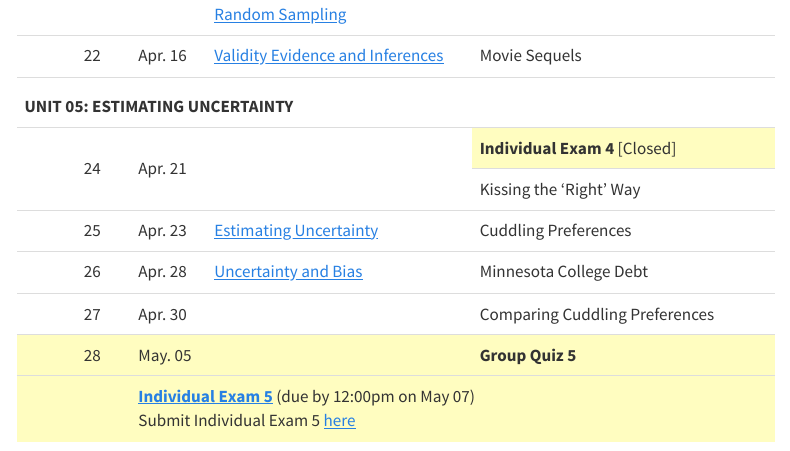
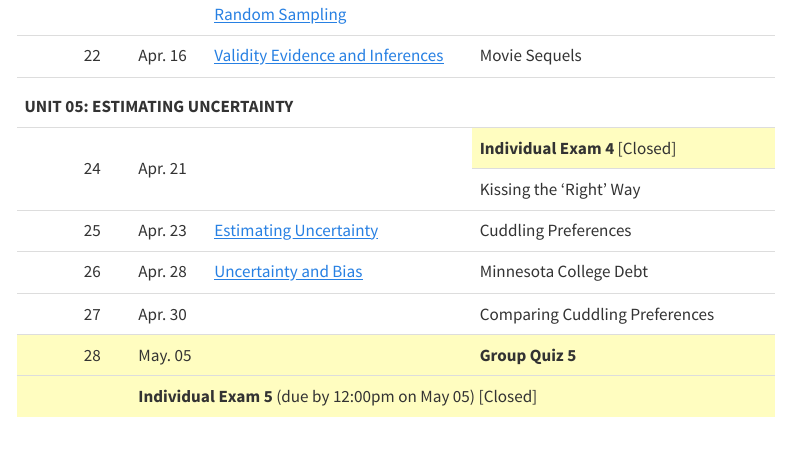
Before and after one commit to zief0002/curly-guacamole, a Quarto document (schedule.qmd): the page in a window 1100 px wide, from 1900 px down. Rendered offline with R 4.5, knitr and Pandoc in place of Quarto, with nearby package versions; menus at the side of the page are left out.

Commit message:
Closed Exam 5

```diff
--- a/schedule.qmd
+++ b/schedule.qmd
@@ -408,9 +408,9 @@ As part of the course, there may be articles, papers, etc. that you will need to
 <td align="center" style="vertical-align:middle;" headers="blank"></td>
 <td align="center" style="vertical-align:middle;" headers="day"></td>
 <td style="vertical-align:middle;" colspan=3  headers="date reading activity">
-  <!-- **Individual Exam 5** (due by 12:00pm on May 05) [Closed]  -->
-  [**Individual Exam 5**](https://docs.google.com/document/d/1D4DjuC5YG7UO2NXJ4hm0Kzoax3PZ2kFr/edit?usp=sharing&ouid=100796696879019680143&rtpof=true&sd=true) (due by 12:00pm on May 07)
-  <br /> Submit Individual Exam 5 [here](https://forms.gle/N4kWfvmGPn3VT9yM8)
+  **Individual Exam 5** (due by 12:00pm on May 05) [Closed]
+  <!-- [**Individual Exam 5**](https://docs.google.com/document/d/1D4DjuC5YG7UO2NXJ4hm0Kzoax3PZ2kFr/edit?usp=sharing&ouid=100796696879019680143&rtpof=true&sd=true) (due by 12:00pm on May 07) -->
+  <!-- <br /> Submit Individual Exam 5 [here](https://forms.gle/N4kWfvmGPn3VT9yM8) -->
 </td>
 </tr>
 
```
Also changed, not shown: docs/search.json, 5 other files.
